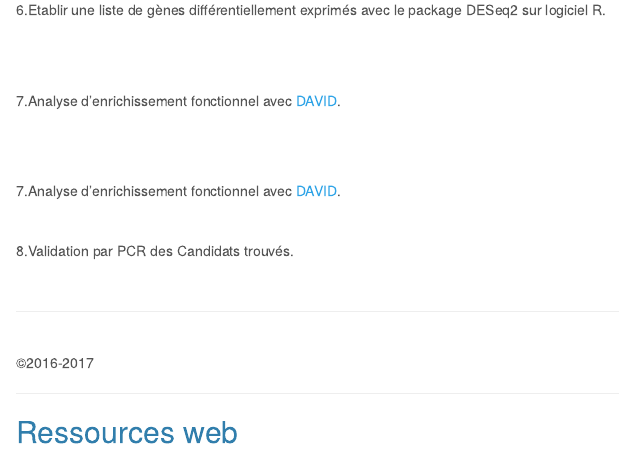
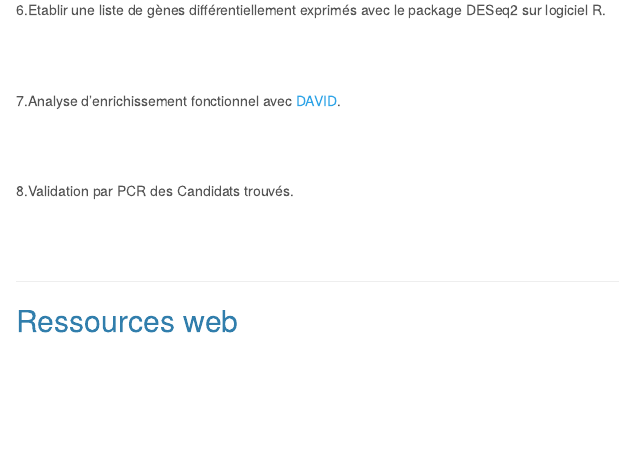
Before and after one commit to YasmineKzl/Tlemcen_workshop_2016, an R Markdown document (index.Rmd): the page in a window 1100 px wide, from 4910 px down. Rendered offline with R 4.5, knitr and Pandoc, with nearby package versions.

Commit message:
supression des doublons

```diff
--- a/index.Rmd
+++ b/index.Rmd
@@ -212,9 +212,7 @@ Le matériel pédagogique pour les phases pratiques est disponible sur le site w
 
 <br>
 
-<br>
 
-7.Analyse d'enrichissement fonctionnel avec [DAVID](https://david.ncifcrf.gov/).
 
 <br>
 
```
Also changed, not shown: index.Rmd (3 more changed lines).
